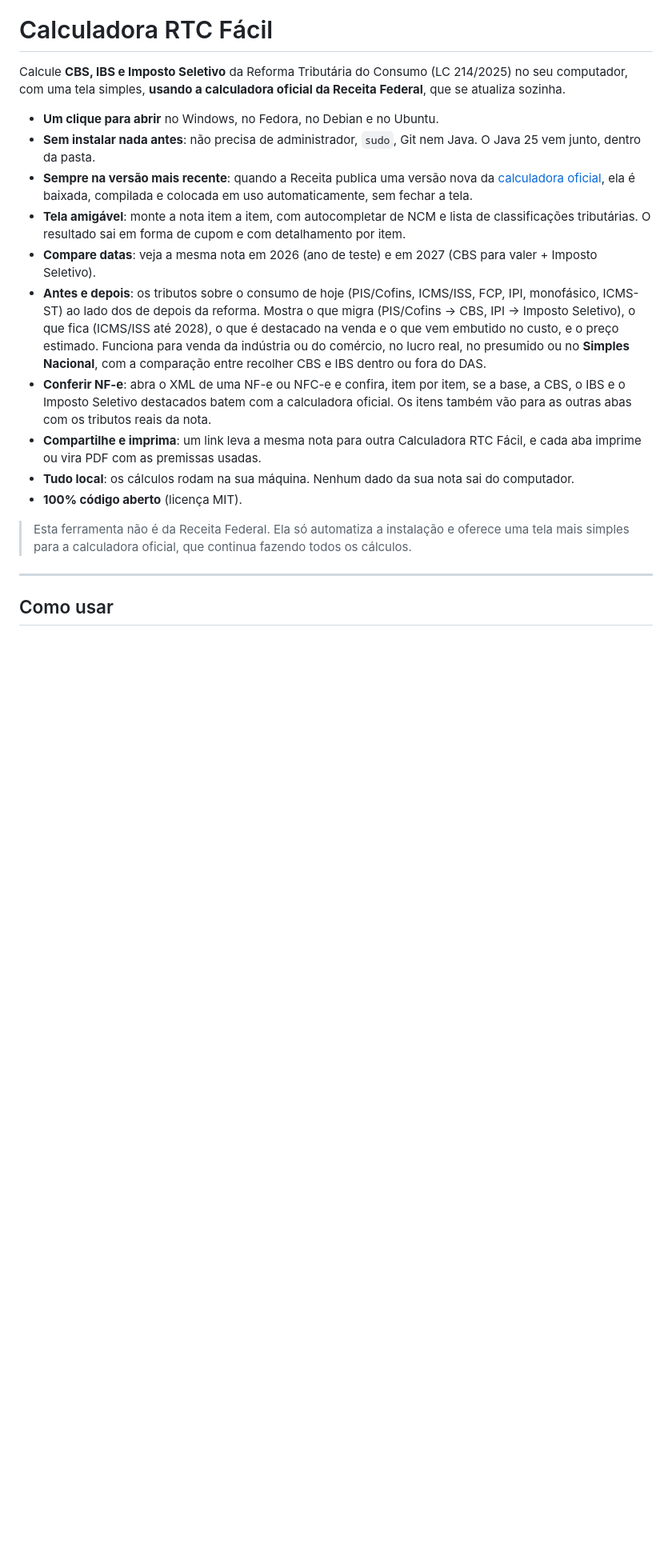
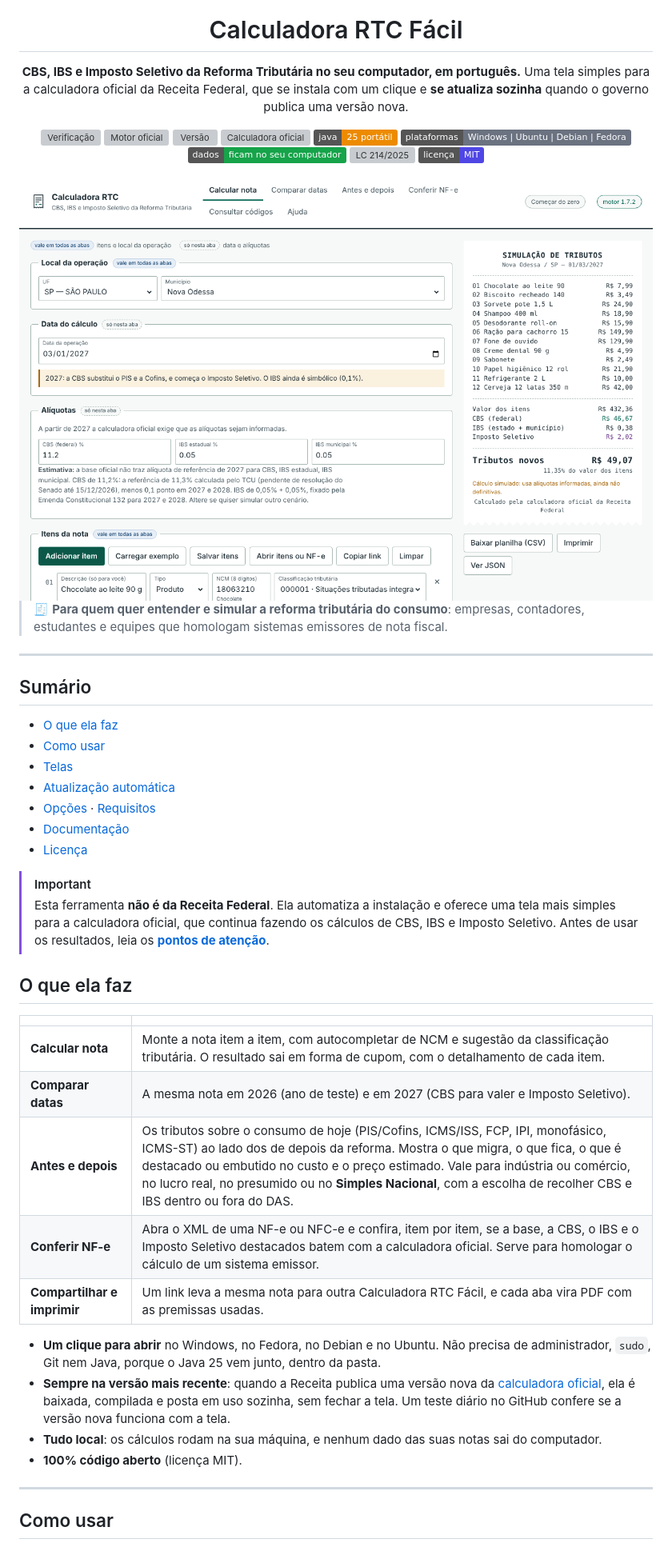
Before and after one commit to Jano-Projects/calculadora-rtc-facil, a Markdown page: README.md, the part around one of its changes. Shown at 80% size. Rendered like a GitHub page; pictures changed too: docs/imagens/calcular-nota.png (added); badges without logos; blank space fills up the shorter version; grey boxes are pictures that could not be loaded.

```diff
--- a/README.md
+++ b/README.md
@@ -1,19 +8,55 @@
 # Calculadora RTC Fácil
 
-Calcule **CBS, IBS e Imposto Seletivo** da Reforma Tributária do Consumo (LC 214/2025) no seu computador, com uma tela simples, **usando a calculadora oficial da Receita Federal**, que se atualiza sozinha.
+**CBS, IBS e Imposto Seletivo da Reforma Tributária no seu computador, em português.**
+Uma tela simples para a calculadora oficial da Receita Federal, que se instala com um clique
+e **se atualiza sozinha** quando o governo publica uma versão nova.
 
-- **Um clique para abrir** no Windows, no Fedora, no Debian e no Ubuntu.
-- **Sem instalar nada antes**: não precisa de administrador, `sudo`, Git nem Java. O Java 25 vem junto, dentro da pasta.
-- **Sempre na versão mais recente**: quando a Receita publica uma versão nova da [calculadora oficial](https://github.com/ReceitaFederal/calculadora-rtc-regime-regular), ela é baixada, compilada e colocada em uso automaticamente, sem fechar a tela.
-- **Tela amigável**: monte a nota item a item, com autocompletar de NCM e lista de classificações tributárias. O resultado sai em forma de cupom e com detalhamento por item.
-- **Compare datas**: veja a mesma nota em 2026 (ano de teste) e em 2027 (CBS para valer + Imposto Seletivo).
-- **Antes e depois**: os tributos sobre o consumo de hoje (PIS/Cofins, ICMS/ISS, FCP, IPI, monofásico, ICMS-ST) ao lado dos de depois da reforma. Mostra o que migra (PIS/Cofins → CBS, IPI → Imposto Seletivo), o que fica (ICMS/ISS até 2028), o que é destacado na venda e o que vem embutido no custo, e o preço estimado. Funciona para venda da indústria ou do comércio, no lucro real, no presumido ou no **Simples Nacional**, com a comparação entre recolher CBS e IBS dentro ou fora do DAS.
-- **Conferir NF-e**: abra o XML de uma NF-e ou NFC-e e confira, item por item, se a base, a CBS, o IBS e o Imposto Seletivo destacados batem com a calculadora oficial. Os itens também vão para as outras abas com os tributos reais da nota.
-- **Compartilhe e imprima**: um link leva a mesma nota para outra Calculadora RTC Fácil, e cada aba imprime ou vira PDF com as premissas usadas.
-- **Tudo local**: os cálculos rodam na sua máquina. Nenhum dado da sua nota sai do computador.
+[![Verificação](https://github.com/Jano-Projects/calculadora-rtc-facil/actions/workflows/verificacao.yml/badge.svg)](https://github.com/Jano-Projects/calculadora-rtc-facil/actions/workflows/verificacao.yml)
+[![Motor oficial](https://github.com/Jano-Projects/calculadora-rtc-facil/actions/workflows/motor-oficial.yml/badge.svg)](https://github.com/Jano-Projects/calculadora-rtc-facil/actions/workflows/motor-oficial.yml)
+[![Versão](https://img.shields.io/github/v/release/Jano-Projects/calculadora-rtc-facil?label=vers%C3%A3o&color=0e6b5a)](https://github.com/Jano-Projects/calculadora-rtc-facil/releases/latest)
+[![Calculadora oficial](https://img.shields.io/github/v/tag/ReceitaFederal/calculadora-rtc-regime-regular?sort=semver&label=calculadora%20oficial&color=1c2b33)](https://github.com/ReceitaFederal/calculadora-rtc-regime-regular)
+![Java 25](https://img.shields.io/badge/java-25%20port%C3%A1til-ed8b00)
+![Plataformas](https://img.shields.io/badge/plataformas-Windows%20%7C%20Ubuntu%20%7C%20Debian%20%7C%20Fedora-6b7280)
+![Local](https://img.shields.io/badge/dados-ficam%20no%20seu%20computador-16a34a)
+![LC 214/2025](https://img.shields.io/badge/LC-214%2F2025-a86b12)
+[![Licença MIT](https://img.shields.io/badge/licen%C3%A7a-MIT-4f46e5)](LICENSE)
+
+<img src="docs/imagens/calcular-nota.png" alt="Tela da Calculadora RTC Fácil: os itens da nota à esquerda e, à direita, o cupom com CBS, IBS e Imposto Seletivo de março de 2027" width="820">
+
+</div>
+
+> 🧾 **Para quem quer entender e simular a reforma tributária do consumo**: empresas, contadores,
+> estudantes e equipes que homologam sistemas emissores de nota fiscal.
+
+---
+
+## Sumário
+
+- [O que ela faz](#o-que-ela-faz)
+- [Como usar](#como-usar)
+- [Telas](#telas)
+- [Atualização automática](#atualização-automática)
+- [Opções](#opções) · [Requisitos](#requisitos)
+- [Documentação](#documentação)
+- [Licença](#licença)
+
+> [!IMPORTANT]
+> Esta ferramenta **não é da Receita Federal**. Ela automatiza a instalação e oferece uma tela mais simples para a calculadora oficial, que continua fazendo os cálculos de CBS, IBS e Imposto Seletivo. Antes de usar os resultados, leia os **[pontos de atenção](docs/pontos-de-atencao.md)**.
+
+## O que ela faz
+
+| | |
+|---|---|
+| **Calcular nota** | Monte a nota item a item, com autocompletar de NCM e sugestão da classificação tributária. O resultado sai em forma de cupom, com o detalhamento de cada item. |
+| **Comparar datas** | A mesma nota em 2026 (ano de teste) e em 2027 (CBS para valer e Imposto Seletivo). |
+| **Antes e depois** | Os tributos sobre o consumo de hoje (PIS/Cofins, ICMS/ISS, FCP, IPI, monofásico, ICMS-ST) ao lado dos de depois da reforma. Mostra o que migra, o que fica, o que é destacado ou embutido no custo e o preço estimado. Vale para indústria ou comércio, no lucro real, no presumido ou no **Simples Nacional**, com a escolha de recolher CBS e IBS dentro ou fora do DAS. |
+| **Conferir NF-e** | Abra o XML de uma NF-e ou NFC-e e confira, item por item, se a base, a CBS, o IBS e o Imposto Seletivo destacados batem com a calculadora oficial. Serve para homologar o cálculo de um sistema emissor. |
+| **Compartilhar e imprimir** | Um link leva a mesma nota para outra Calculadora RTC Fácil, e cada aba vira PDF com as premissas usadas. |
+
+- **Um clique para abrir** no Windows, no Fedora, no Debian e no Ubuntu. Não precisa de administrador, `sudo`, Git nem Java, porque o Java 25 vem junto, dentro da pasta.
+- **Sempre na versão mais recente**: quando a Receita publica uma versão nova da [calculadora oficial](https://github.com/ReceitaFederal/calculadora-rtc-regime-regular), ela é baixada, compilada e posta em uso sozinha, sem fechar a tela. Um teste diário no GitHub confere se a versão nova funciona com a tela.
+- **Tudo local**: os cálculos rodam na sua máquina, e nenhum dado das suas notas sai do computador.
 - **100% código aberto** (licença MIT).
-
-> Esta ferramenta não é da Receita Federal. Ela só automatiza a instalação e oferece uma tela mais simples para a calculadora oficial, que continua fazendo todos os cálculos.
 
 ---
 
```
Also changed, not shown: other parts of README.md (+31 -13 lines), .github/pull_request_template.md (added, +16 -0 lines), CHANGELOG.md (+10 -0 lines), CONTRIBUTING.md (+25 -4 lines), SECURITY.md (added, +18 -0 lines), docs/README.md (added, +27 -0 lines), docs/imagens/antes-e-depois.png (added), docs/imagens/conferir-nfe.png (added), docs/imagens/simples-nacional.png (added), 7 other files.
